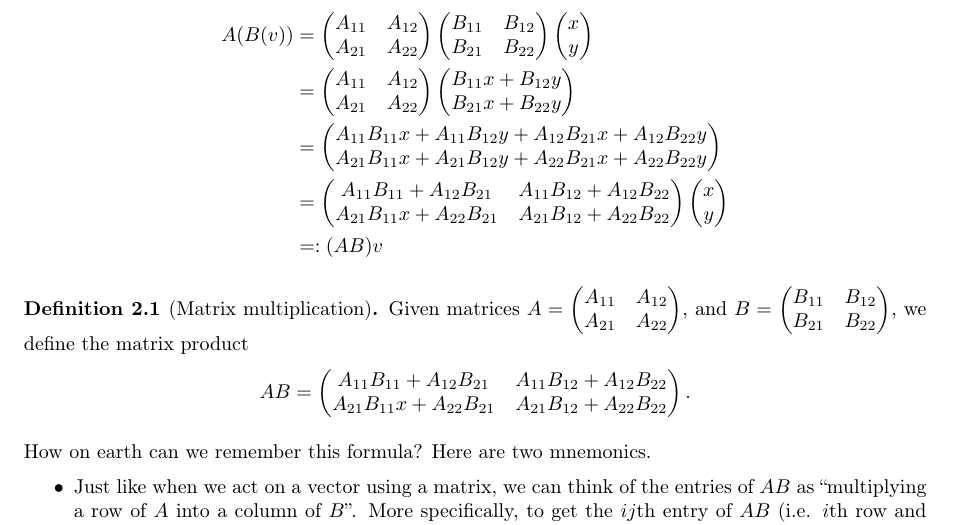
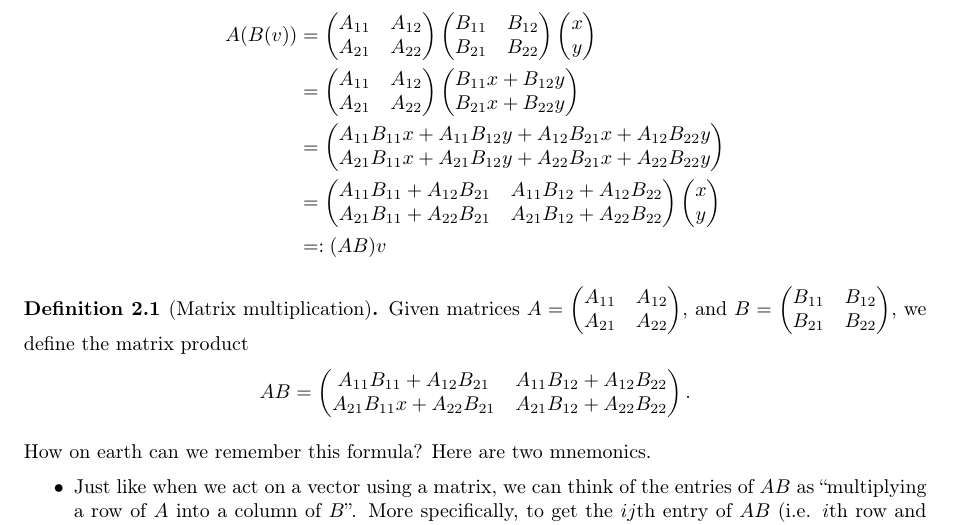
Before and after one commit to jde27/lin-alg, a LaTeX document (la.tex): part of page 8 of 57, cut so that both start at the same text. Compiled offline with pdfLaTeX.

Commit message:
Corrected typo in definition of matrix multiplication

```diff
--- a/la.tex
+++ b/la.tex
@@ -388,7 +388,7 @@ associated to a new matrix, which we call \(AB\).
 A(B(v))&=\ma A_{11} & A_{12} \\ A_{21} & A_{22}\mz\ma B_{11} & B_{12} \\ B_{21} & B_{22}\mz\ma x \\ y\mz\\
 &=\ma A_{11} & A_{12} \\ A_{21} & A_{22}\mz\ma B_{11}x+B_{12}y \\ B_{21}x+B_{22}y\mz\\
 &=\ma A_{11}B_{11}x+A_{11}B_{12}y+A_{12}B_{21}x+A_{12}B_{22}y \\ A_{21}B_{11}x+A_{21}B_{12}y+A_{22}B_{21}x+A_{22}B_{22}y\mz\\
-&=\ma A_{11}B_{11}+A_{12}B_{21} & A_{11}B_{12}+A_{12}B_{22}\\ A_{21}B_{11}x+A_{22}B_{21} & A_{21}B_{12}+A_{22}B_{22}\mz\ma x \\ y\mz\\
+&=\ma A_{11}B_{11}+A_{12}B_{21} & A_{11}B_{12}+A_{12}B_{22}\\ A_{21}B_{11}+A_{22}B_{21} & A_{21}B_{12}+A_{22}B_{22}\mz\ma x \\ y\mz\\
 &=:(AB)v
 \end{align*}
 
```
Also changed, not shown: la.pdf, 1 other file.
